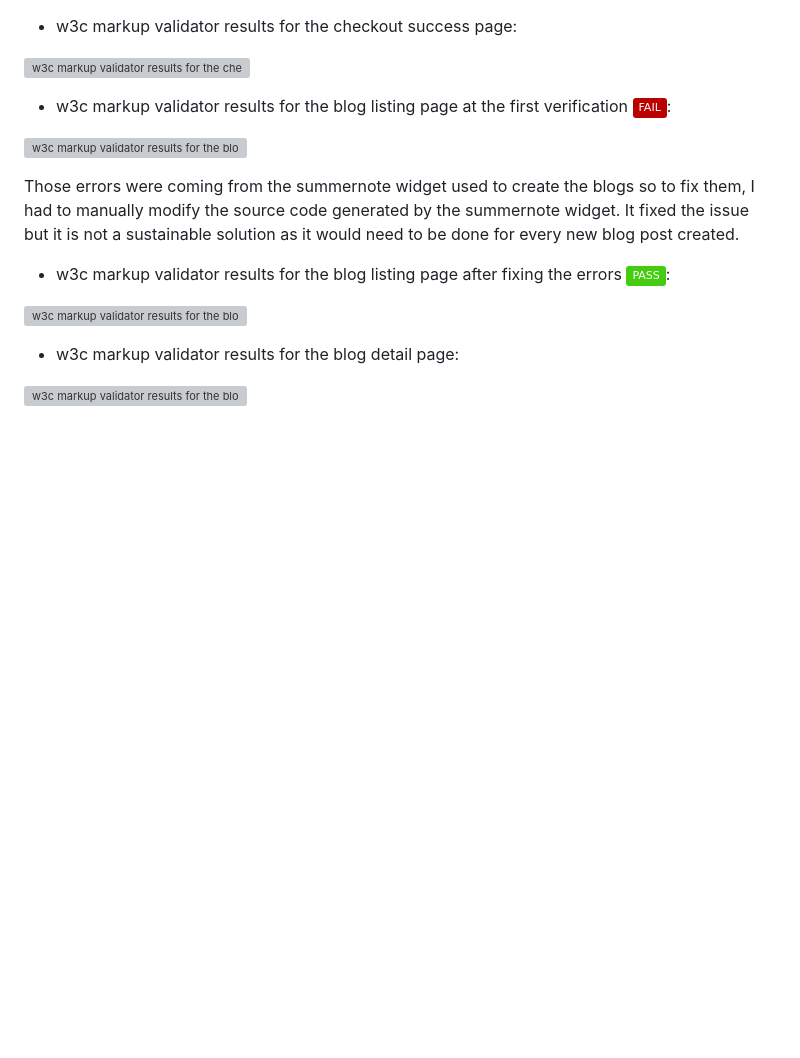
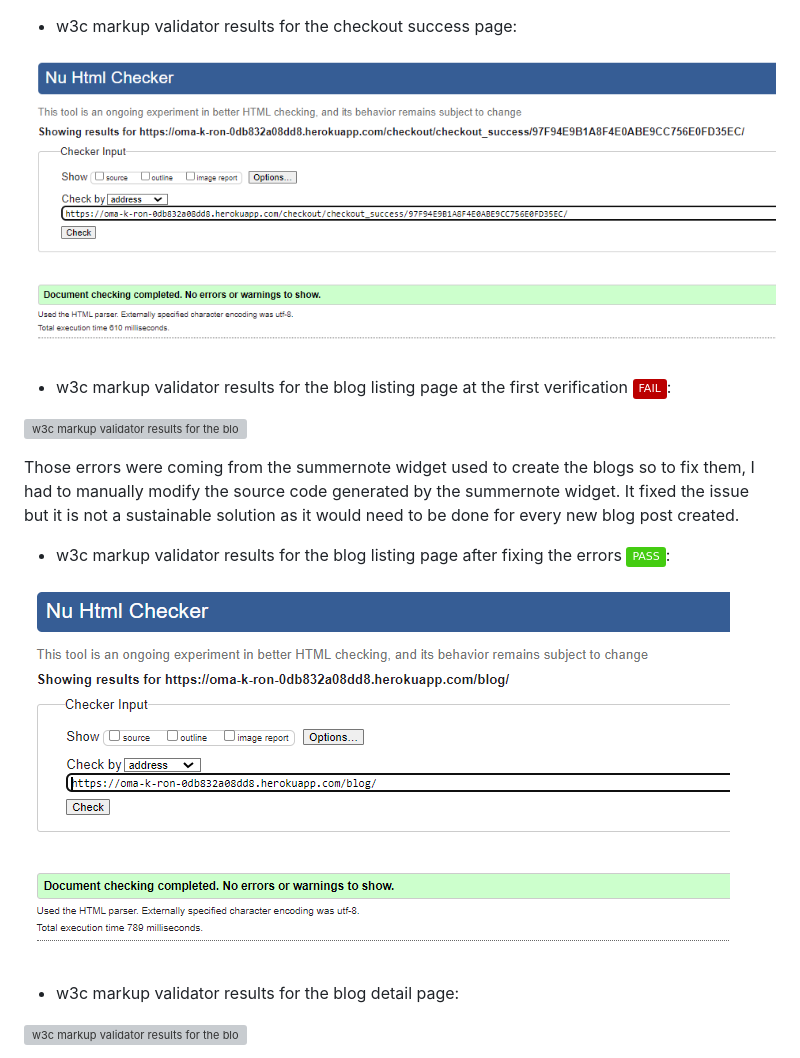
Before and after one commit to yannickferenczi/oma-k-ron-website, a Markdown page: TESTING.md, the part around the change printed below. Rendered like a GitHub page; pictures changed too: documentation/blog_listing_page_html_validator_no-error.png (added), documentation/checkout_success_page_html_validator_no-error.png (added); badges without logos; blank space fills up the shorter version; grey boxes are pictures that could not be loaded.

```diff
--- a/TESTING.md
+++ b/TESTING.md
@@ -43,7 +43,7 @@ Those errors were really frustrating as in the walkthrough project we exactly le
 
 - w3c markup validator results for the checkout success page:
 
-![w3c markup validator results for the checkout success page](documentation/.png)
+![w3c markup validator results for the checkout success page](documentation/checkout_success_page_html_validator_no-error.png)
 
 - w3c markup validator results for the blog listing page at the first verification <img src="https://img.shields.io/static/v1?label=&message=FAIL&color=bb0000&style=plastic" alt="test status">:
 
@@ -53,7 +53,7 @@ Those errors were coming from the summernote widget used to create the blogs so
 
 - w3c markup validator results for the blog listing page after fixing the errors <img src="https://img.shields.io/static/v1?label=&message=PASS&color=success&style=plastic" alt="test status">:
 
-![w3c markup validator results for the blog listing page after fixing the errors](documentation/.png)
+![w3c markup validator results for the blog listing page after fixing the errors](documentation/blog_listing_page_html_validator_no-error.png)
 
 - w3c markup validator results for the blog detail page:
 
```
Also changed, not shown: other parts of TESTING.md (+4 -4 lines), documentation/checkout_page_html_validator_no-error.png (added), documentation/product_detail_page_html_validator_no-error.png (added), documentation/product_listing_page_html_validator_no-error.png (added), documentation/shopping_cart_page_html_validator_no-error.png (added).
